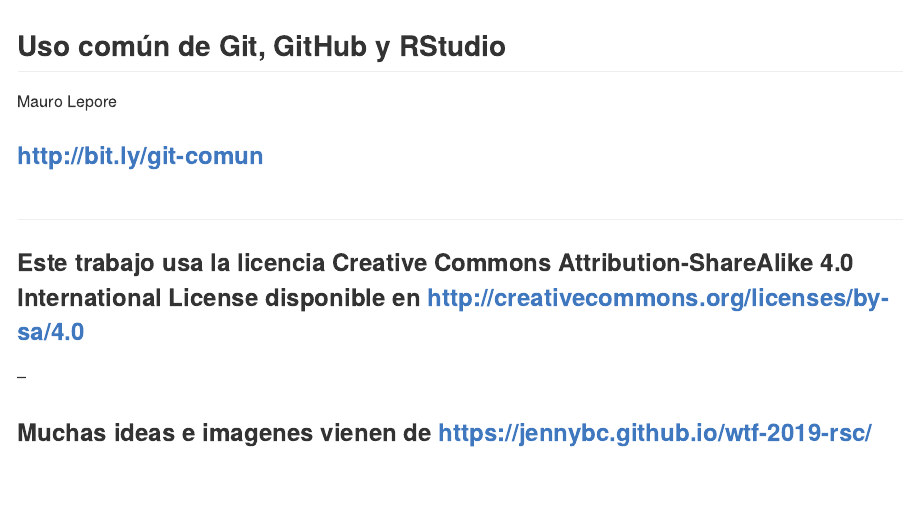
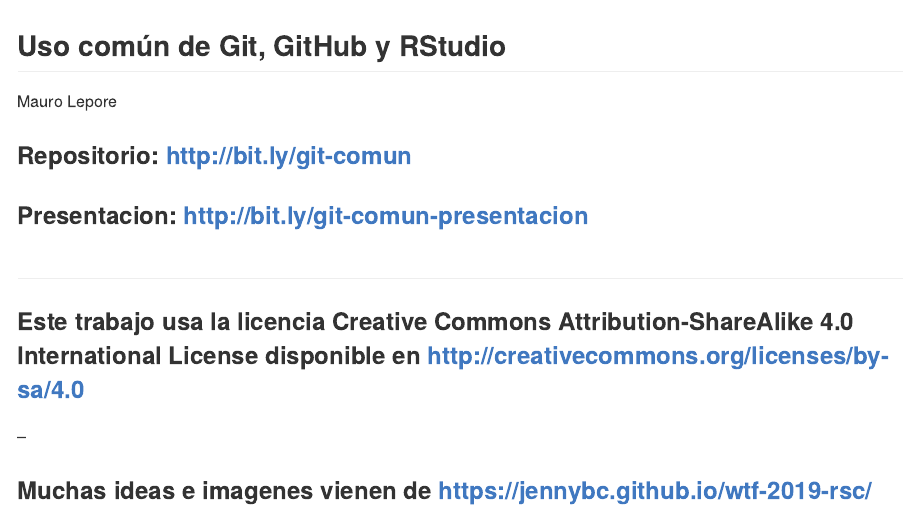
Before and after one commit to maurolepore/git-comun, an R Markdown document (README.Rmd): the page in a window 1100 px wide, from its top. The pictures show the output file README.md that the author committed with the source, drawn offline in the style of GitHub.

Commit message:
Agreagar vinculo a presentacion

```diff
--- a/README.Rmd
+++ b/README.Rmd
@@ -6,7 +6,9 @@
 
 Mauro Lepore
 
-### __<http://bit.ly/git-comun>__
+### Repositorio: __<http://bit.ly/git-comun>__
+
+### Presentacion: __<http://bit.ly/git-comun-presentacion>__
 
 
 
```
Also changed, not shown: README.md.
